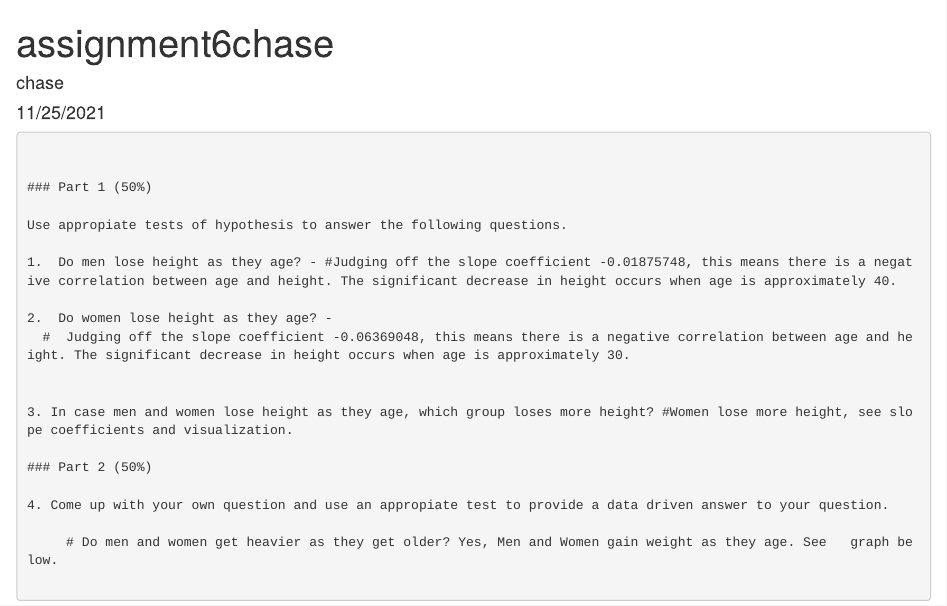
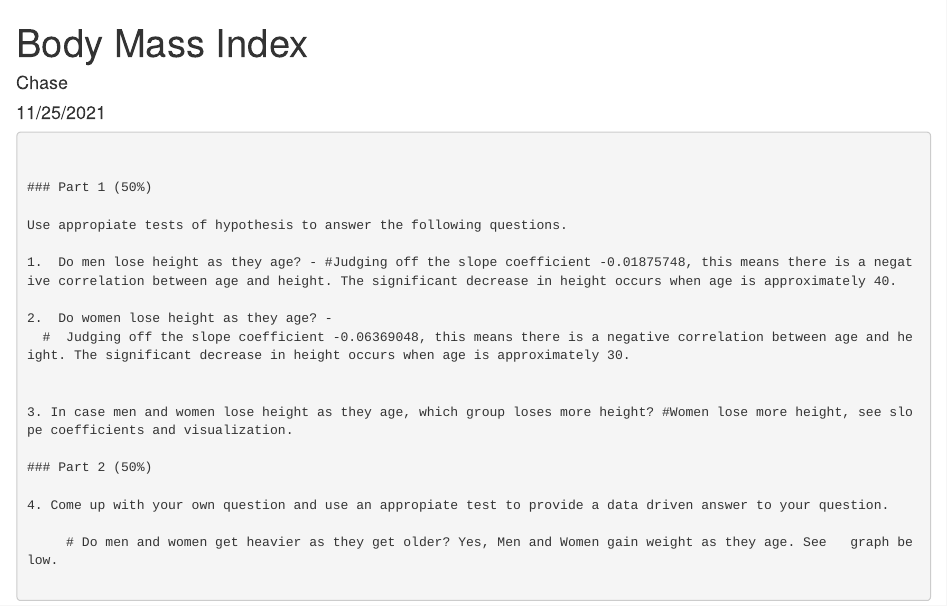
Before and after one commit to chaseaham/Data-Science-Data-Analytics, an R Markdown document (BMI.Rmd): the page in a window 1100 px wide, from its top. Rendered offline with R 4.5, knitr and Pandoc, with nearby package versions; code that draws random numbers runs with fixed seeds of ours; some code elsewhere in the file could not run offline.

Commit message:
Update and rename ass6.Rmd to BMI.Rmd

```diff
--- a/ass6.Rmd
+++ b/BMI.Rmd
@@ -1,6 +1,6 @@
 ---
-title: "assignment6chase"
-author: "chase"
+title: "Body Mass Index"
+author: "Chase"
 date: "11/25/2021"
 output: html_document
 ---
```
